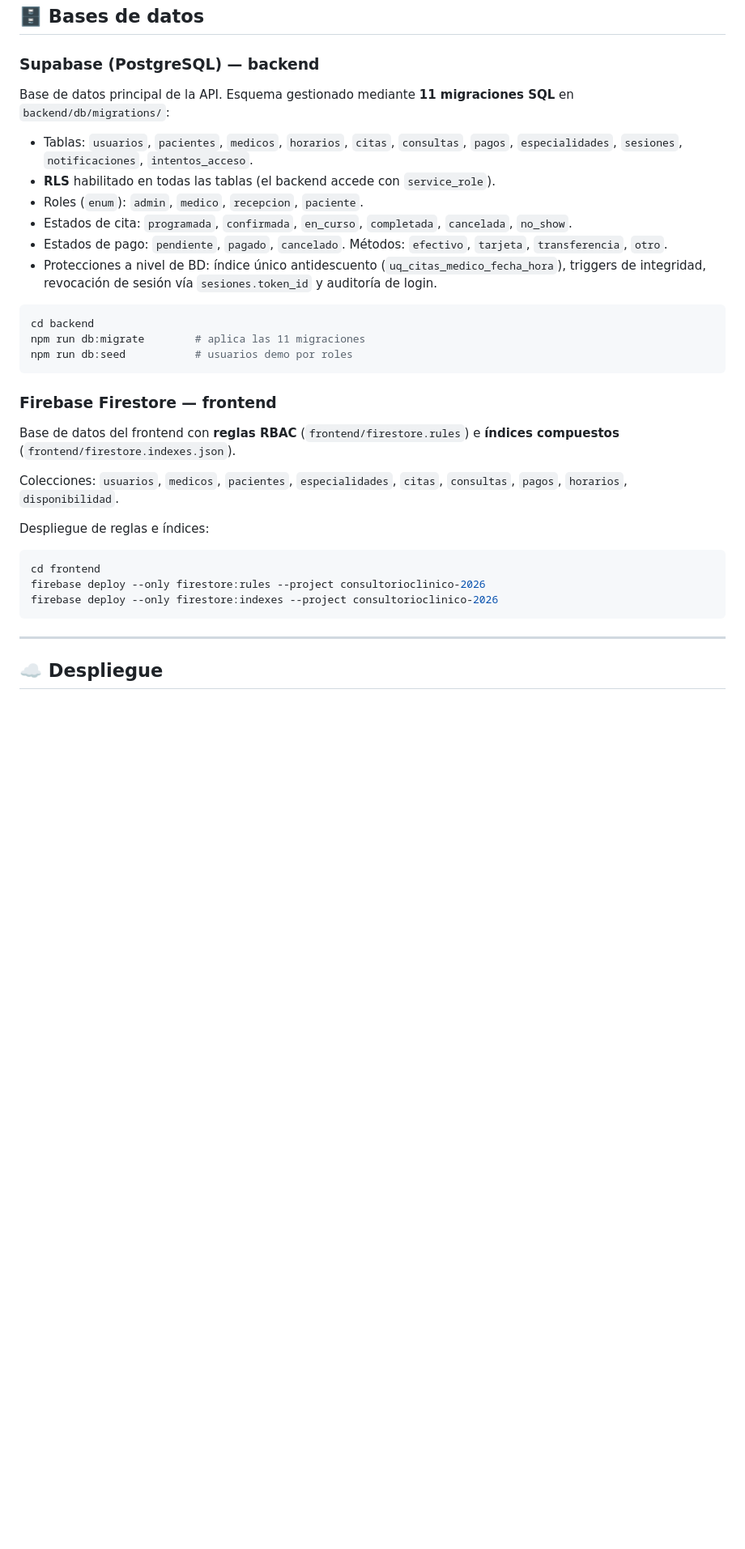
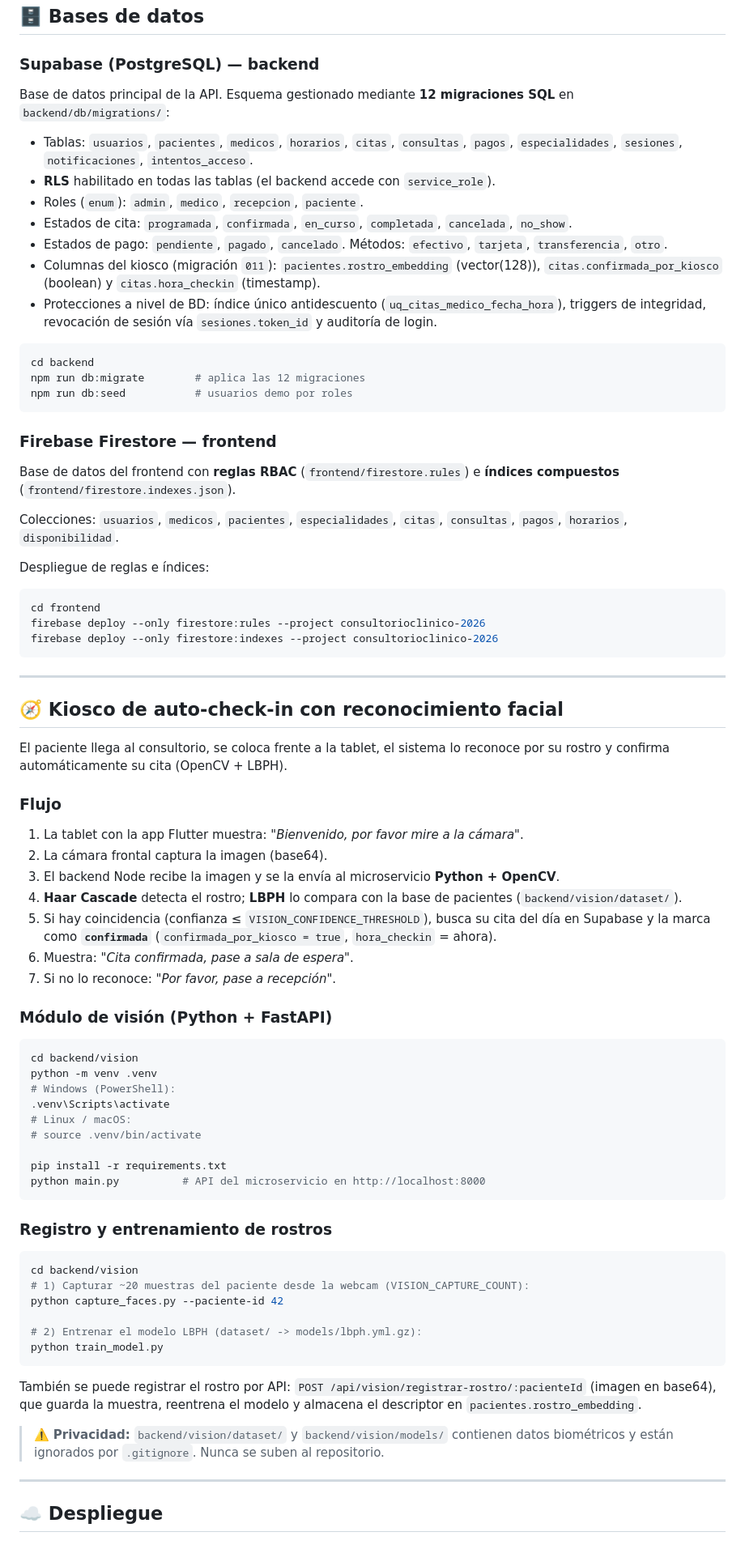
Before and after one commit to Nano3559/ConsultorioClinico, a Markdown page: README.md, the part around one of its changes. Shown at 81% size. Rendered like a GitHub page; blank space fills up the shorter version.

Commit message:
docs: README con kiosco de auto-check-in con reconocimiento facial

````diff
--- a/README.md
+++ b/README.md
@@ -297,7 +319,7 @@ npm run vercel-build
 ## 🗄️ Bases de datos
 
 ### Supabase (PostgreSQL) — backend
-Base de datos principal de la API. Esquema gestionado mediante **11 migraciones SQL**
+Base de datos principal de la API. Esquema gestionado mediante **12 migraciones SQL**
 en `backend/db/migrations/`:
 
 - Tablas: `usuarios`, `pacientes`, `medicos`, `horarios`, `citas`, `consultas`,
@@ -306,12 +328,14 @@ en `backend/db/migrations/`:
 - Roles (`enum`): `admin`, `medico`, `recepcion`, `paciente`.
 - Estados de cita: `programada`, `confirmada`, `en_curso`, `completada`, `cancelada`, `no_show`.
 - Estados de pago: `pendiente`, `pagado`, `cancelado`. Métodos: `efectivo`, `tarjeta`, `transferencia`, `otro`.
+- Columnas del kiosco (migración `011`): `pacientes.rostro_embedding` (vector(128)),
+  `citas.confirmada_por_kiosco` (boolean) y `citas.hora_checkin` (timestamp).
 - Protecciones a nivel de BD: índice único antidescuento (`uq_citas_medico_fecha_hora`),
   triggers de integridad, revocación de sesión vía `sesiones.token_id` y auditoría de login.
 
 ```bash
 cd backend
-npm run db:migrate        # aplica las 11 migraciones
+npm run db:migrate        # aplica las 12 migraciones
 npm run db:seed           # usuarios demo por roles
 ```
 
@@ -328,6 +352,51 @@ cd frontend
 firebase deploy --only firestore:rules --project consultorioclinico-2026
 firebase deploy --only firestore:indexes --project consultorioclinico-2026
 ```
+
+---
+
+## 🧭 Kiosco de auto-check-in con reconocimiento facial
+
+El paciente llega al consultorio, se coloca frente a la tablet, el sistema lo
+reconoce por su rostro y confirma automáticamente su cita (OpenCV + LBPH).
+
+### Flujo
+1. La tablet con la app Flutter muestra: *"Bienvenido, por favor mire a la cámara"*.
+2. La cámara frontal captura la imagen (base64).
+3. El backend Node recibe la imagen y se la envía al microservicio **Python + OpenCV**.
+4. **Haar Cascade** detecta el rostro; **LBPH** lo compara con la base de pacientes (`backend/vision/dataset/`).
+5. Si hay coincidencia (confianza ≤ `VISION_CONFIDENCE_THRESHOLD`), busca su cita
+   del día en Supabase y la marca como **`confirmada`** (`confirmada_por_kiosco = true`,
+   `hora_checkin` = ahora).
+6. Muestra: *"Cita confirmada, pase a sala de espera"*.
+7. Si no lo reconoce: *"Por favor, pase a recepción"*.
+
+### Módulo de visión (Python + FastAPI)
+```bash
+cd backend/vision
+python -m venv .venv
+# Windows (PowerShell):
+.venv\Scripts\activate
+# Linux / macOS:
+# source .venv/bin/activate
+
+pip install -r requirements.txt
+python main.py          # API del microservicio en http://localhost:8000
+```
+
+### Registro y entrenamiento de rostros
+```bash
+cd backend/vision
+# 1) Capturar ~20 muestras del paciente desde la webcam (VISION_CAPTURE_COUNT):
+python capture_faces.py --paciente-id 42
+
+# 2) Entrenar el modelo LBPH (dataset/ -> models/lbph.yml.gz):
+python train_model.py
+```
+También se puede registrar el rostro por API: `POST /api/vision/registrar-rostro/:pacienteId` (imagen en base64), que guarda la muestra, reentrena el modelo y almacena el descriptor en `pacientes.rostro_embedding`.
+
+> ⚠️ **Privacidad:** `backend/vision/dataset/` y `backend/vision/models/` contienen
+> datos biométricos y están ignorados por `.gitignore`. Nunca se suben al repositorio.
 
 ---
 
````
Also changed, not shown: other parts of README.md (+27 -2 lines).
